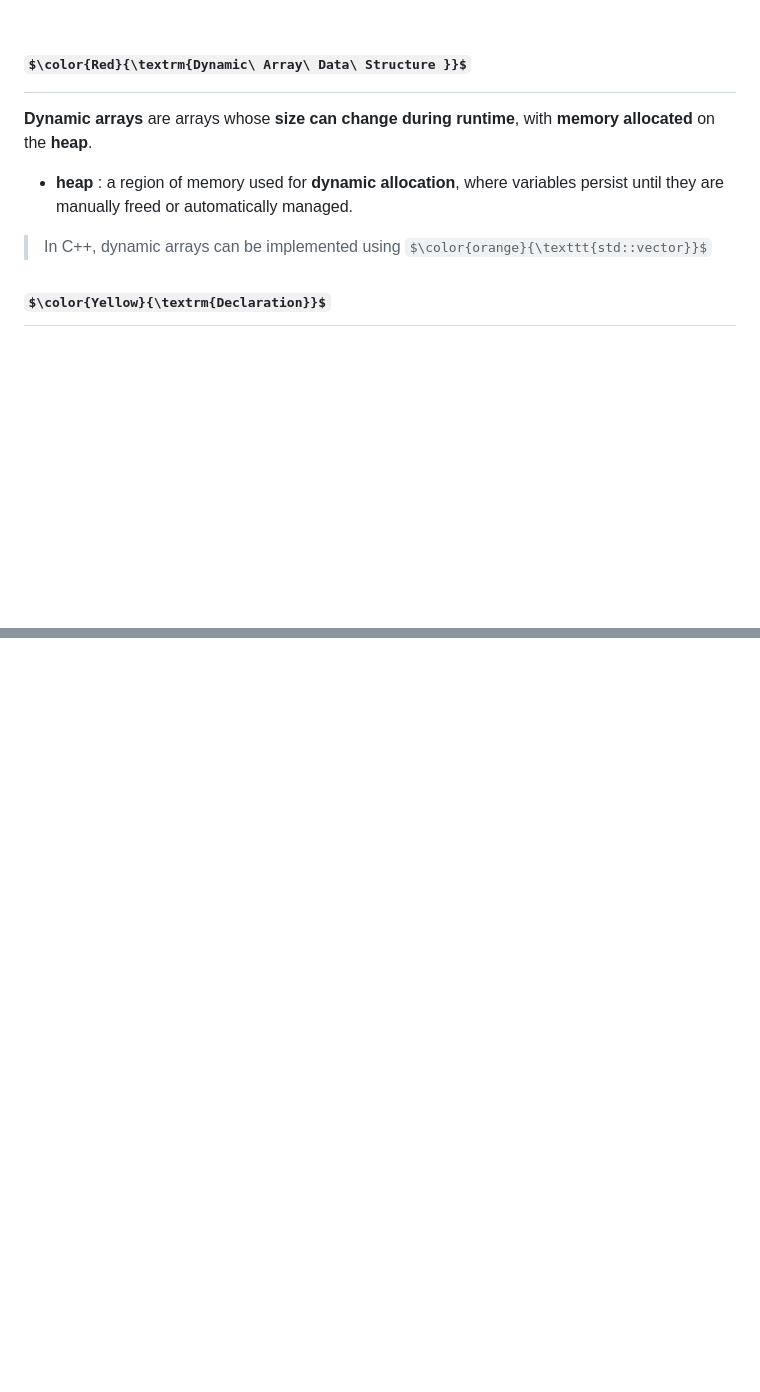
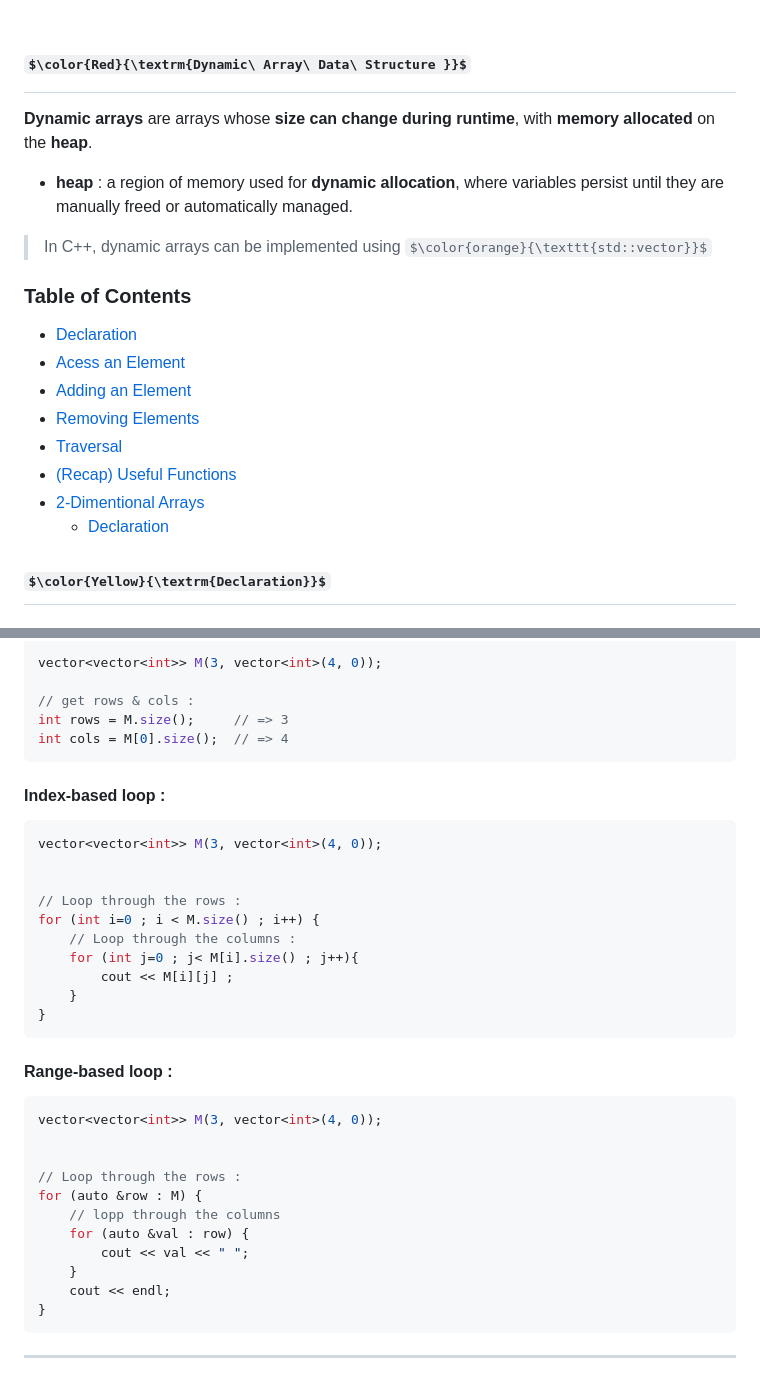
Before and after one commit to chaibs00/DSA_guide_cpp, a Markdown page: 01_linear_data_structures/01_arrays/dynamic_arrays.md, 2 parts joined by grey strips. Drawn GitHub-style; some formulas as TeX source; blank space fills up the shorter version.

````diff
--- a/01_linear_data_structures/01_arrays/dynamic_arrays.md
+++ b/01_linear_data_structures/01_arrays/dynamic_arrays.md
@@ -1,6 +1,5 @@
 
 # $\color{Red}{\textrm{Dynamic\ Array\ Data\ Structure }}$
-
 
 **Dynamic arrays** are arrays whose **size can change during runtime**, with **memory allocated** on the **heap**.
 
@@ -9,6 +8,16 @@
 > In C++, dynamic arrays can be implemented using $\color{orange}{\texttt{std::vector}}$
 
 
+
+### Table of Contents
+- [Declaration](#coloryellowtextrmdeclaration)
+- [Acess an Element](#coloryellowtextrmacess-an-element)
+- [Adding an Element](#coloryellowtextrmadding-an-element)
+- [Removing Elements](#coloryellowtextrmremoving-elements)
+- [Traversal](#coloryellowtextrmtraversal)
+- [(Recap) Useful Functions](#coloryellowtextrmrecap-useful-functions)
+- [2-Dimentional Arrays](#coloryellowtextrm2-dimentional-arrays)
+  - [Declaration](#colortealtextrmdeclaration)
 
 
 
@@ -302,0 +355,41 @@ mat[i][j];
+```cpp
+vector<vector<int>> M(3, vector<int>(4, 0));
+
+// get rows & cols :
+int rows = M.size();     // => 3
+int cols = M[0].size();  // => 4
+```
+
+
+#### **Index-based loop :**
+```cpp
+vector<vector<int>> M(3, vector<int>(4, 0));
+
+
+// Loop through the rows :
+for (int i=0 ; i < M.size() ; i++) {
+    // Loop through the columns :
+    for (int j=0 ; j< M[i].size() ; j++){
+        cout << M[i][j] ;
+    }
+}
+```
+
+#### **Range-based loop :**
+```cpp
+vector<vector<int>> M(3, vector<int>(4, 0));
+
+
+// Loop through the rows :
+for (auto &row : M) {
+    // lopp through the columns
+    for (auto &val : row) {
+        cout << val << " ";
+    }
+    cout << endl;
+}
+```
+
+
+
+---
````
Also changed, not shown: other parts of 01_linear_data_structures/01_arrays/dynamic_arrays.md (+48 -5 lines), 01_linear_data_structures/01_arrays/static_arrays.md (+8 -0 lines), assets/matrix_acess.png (added).
